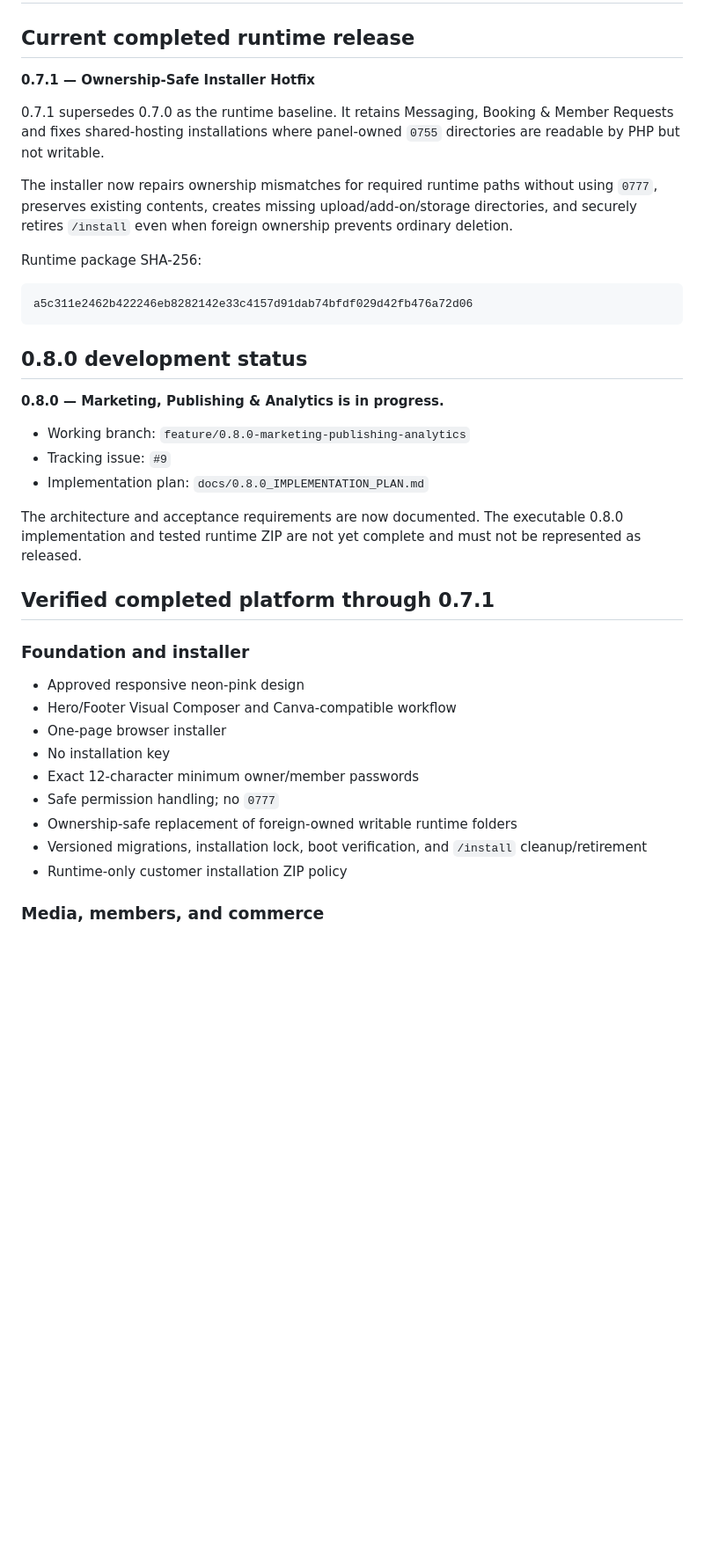
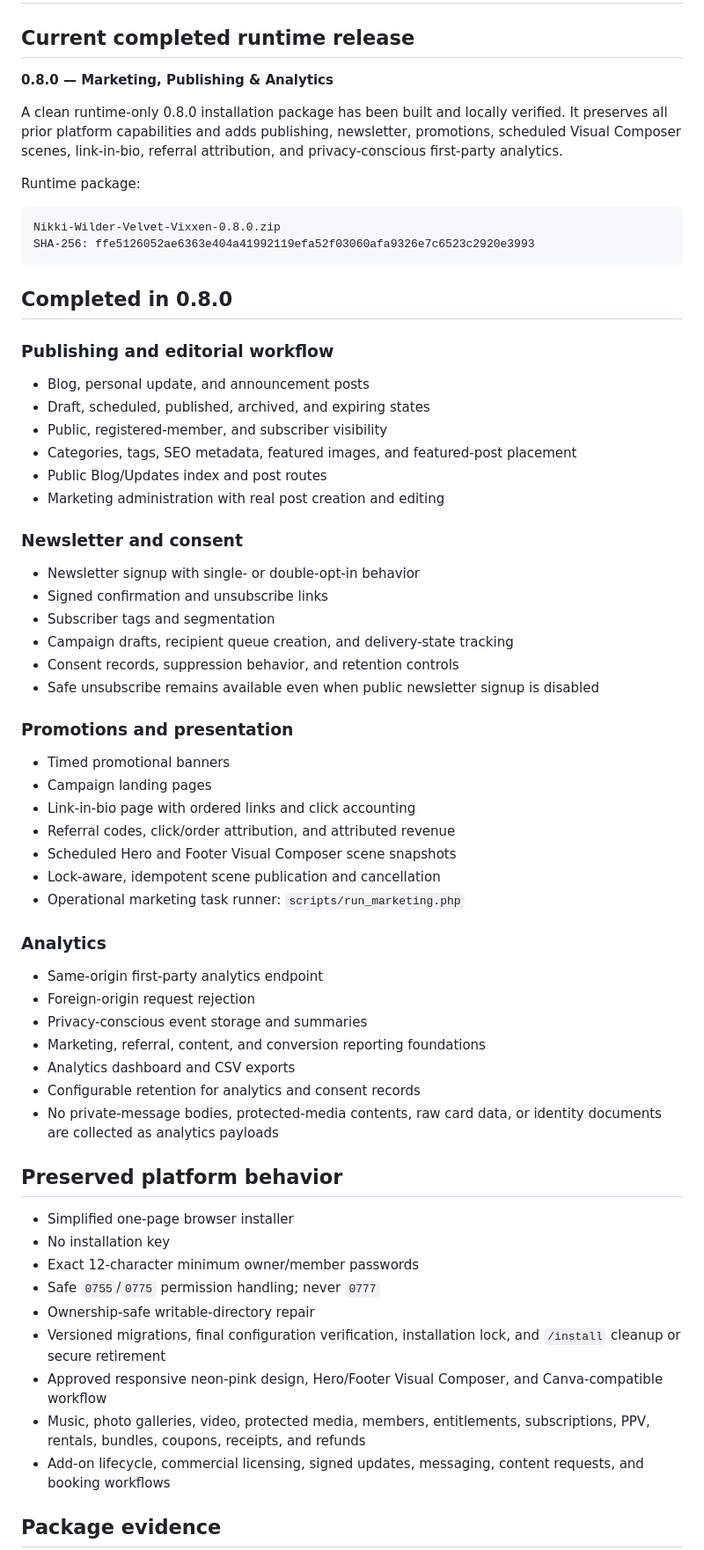
Before and after one commit to afterburn25/velvet_vixxen, a Markdown page: PROJECT_STATUS.md, the part around one of its changes. Shown at 88% size. GitHub-like rendering; blank space fills up the shorter version.

Commit message:
Record completed 0.8.0 runtime release

````diff
--- a/PROJECT_STATUS.md
+++ b/PROJECT_STATUS.md
@@ -2,41 +2,68 @@
 
 ## Current completed runtime release
 
-**0.7.1 — Ownership-Safe Installer Hotfix**
+**0.8.0 — Marketing, Publishing & Analytics**
 
-0.7.1 supersedes 0.7.0 as the runtime baseline. It retains Messaging, Booking & Member Requests and fixes shared-hosting installations where panel-owned `0755` directories are readable by PHP but not writable.
+A clean runtime-only 0.8.0 installation package has been built and locally verified. It preserves all prior platform capabilities and adds publishing, newsletter, promotions, scheduled Visual Composer scenes, link-in-bio, referral attribution, and privacy-conscious first-party analytics.
 
-The installer now repairs ownership mismatches for required runtime paths without using `0777`, preserves existing contents, creates missing upload/add-on/storage directories, and securely retires `/install` even when foreign ownership prevents ordinary deletion.
-
-Runtime package SHA-256:
+Runtime package:
 
 ```text
-a5c311e2462b422246eb8282142e33c4157d91dab74bfdf029d42fb476a72d06
+Nikki-Wilder-Velvet-Vixxen-0.8.0.zip
+SHA-256: ffe5126052ae6363e404a41992119efa52f03060afa9326e7c6523c2920e3993
 ```
 
-## 0.8.0 development status
+## Completed in 0.8.0
 
-**0.8.0 — Marketing, Publishing & Analytics is in progress.**
+### Publishing and editorial workflow
 
-- Working branch: `feature/0.8.0-marketing-publishing-analytics`
-- Tracking issue: `#9`
-- Implementation plan: `docs/0.8.0_IMPLEMENTATION_PLAN.md`
+- Blog, personal update, and announcement posts
+- Draft, scheduled, published, archived, and expiring states
+- Public, registered-member, and subscriber visibility
+- Categories, tags, SEO metadata, featured images, and featured-post placement
+- Public Blog/Updates index and post routes
+- Marketing administration with real post creation and editing
 
-The architecture and acceptance requirements are now documented. The executable 0.8.0 implementation and tested runtime ZIP are not yet complete and must not be represented as released.
+### Newsletter and consent
 
-## Verified completed platform through 0.7.1
+- Newsletter signup with single- or double-opt-in behavior
+- Signed confirmation and unsubscribe links
+- Subscriber tags and segmentation
+- Campaign drafts, recipient queue creation, and delivery-state tracking
+- Consent records, suppression behavior, and retention controls
+- Safe unsubscribe remains available even when public newsletter signup is disabled
 
-### Foundation and installer
+### Promotions and presentation
 
-- Approved responsive neon-pink design
-- Hero/Footer Visual Composer and Canva-compatible workflow
-- One-page browser installer
+- Timed promotional banners
+- Campaign landing pages
+- Link-in-bio page with ordered links and click accounting
+- Referral codes, click/order attribution, and attributed revenue
+- Scheduled Hero and Footer Visual Composer scene snapshots
+- Lock-aware, idempotent scene publication and cancellation
+- Operational marketing task runner: `scripts/run_marketing.php`
+
+### Analytics
+
+- Same-origin first-party analytics endpoint
+- Foreign-origin request rejection
+- Privacy-conscious event storage and summaries
+- Marketing, referral, content, and conversion reporting foundations
+- Analytics dashboard and CSV exports
+- Configurable retention for analytics and consent records
+- No private-message bodies, protected-media contents, raw card data, or identity documents are collected as analytics payloads
+
+## Preserved platform behavior
+
+- Simplified one-page browser installer
 - No installation key
 - Exact 12-character minimum owner/member passwords
-- Safe permission handling; no `0777`
-- Ownership-safe replacement of foreign-owned writable runtime folders
-- Versioned migrations, installation lock, boot verification, and `/install` cleanup/retirement
-- Runtime-only customer installation ZIP policy
+- Safe `0755`/`0775` permission handling; never `0777`
+- Ownership-safe writable-directory repair
+- Versioned migrations, final configuration verification, installation lock, and `/install` cleanup or secure retirement
+- Approved responsive neon-pink design, Hero/Footer Visual Composer, and Canva-compatible workflow
+- Music, photo galleries, video, protected media, members, entitlements, subscriptions, PPV, rentals, bundles, coupons, receipts, and refunds
+- Add-on lifecycle, commercial licensing, signed updates, messaging, content requests, and booking workflows
 
-### Media, members, and commerce
+## Package evidence
 
````
Also changed, not shown: other parts of PROJECT_STATUS.md (+31 -41 lines).
